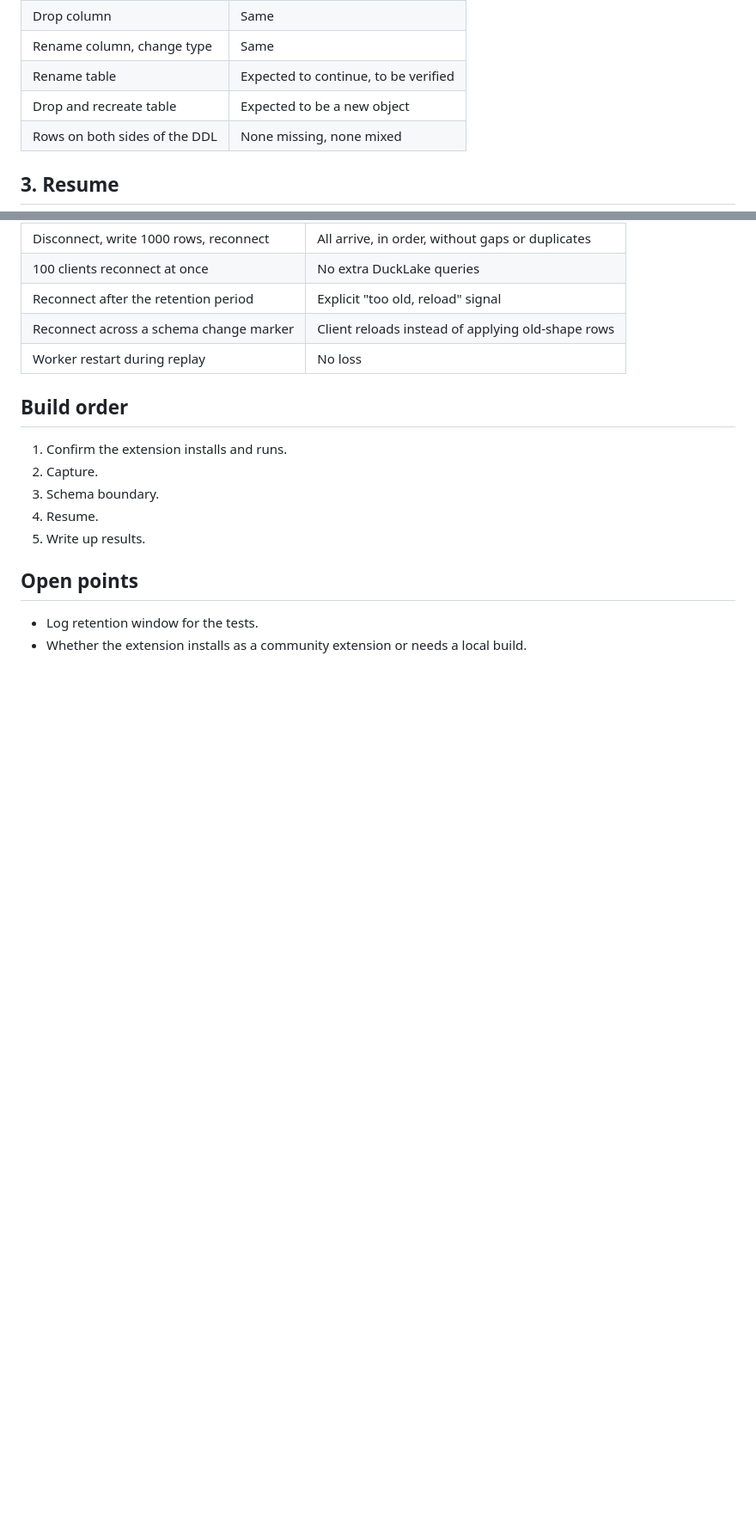
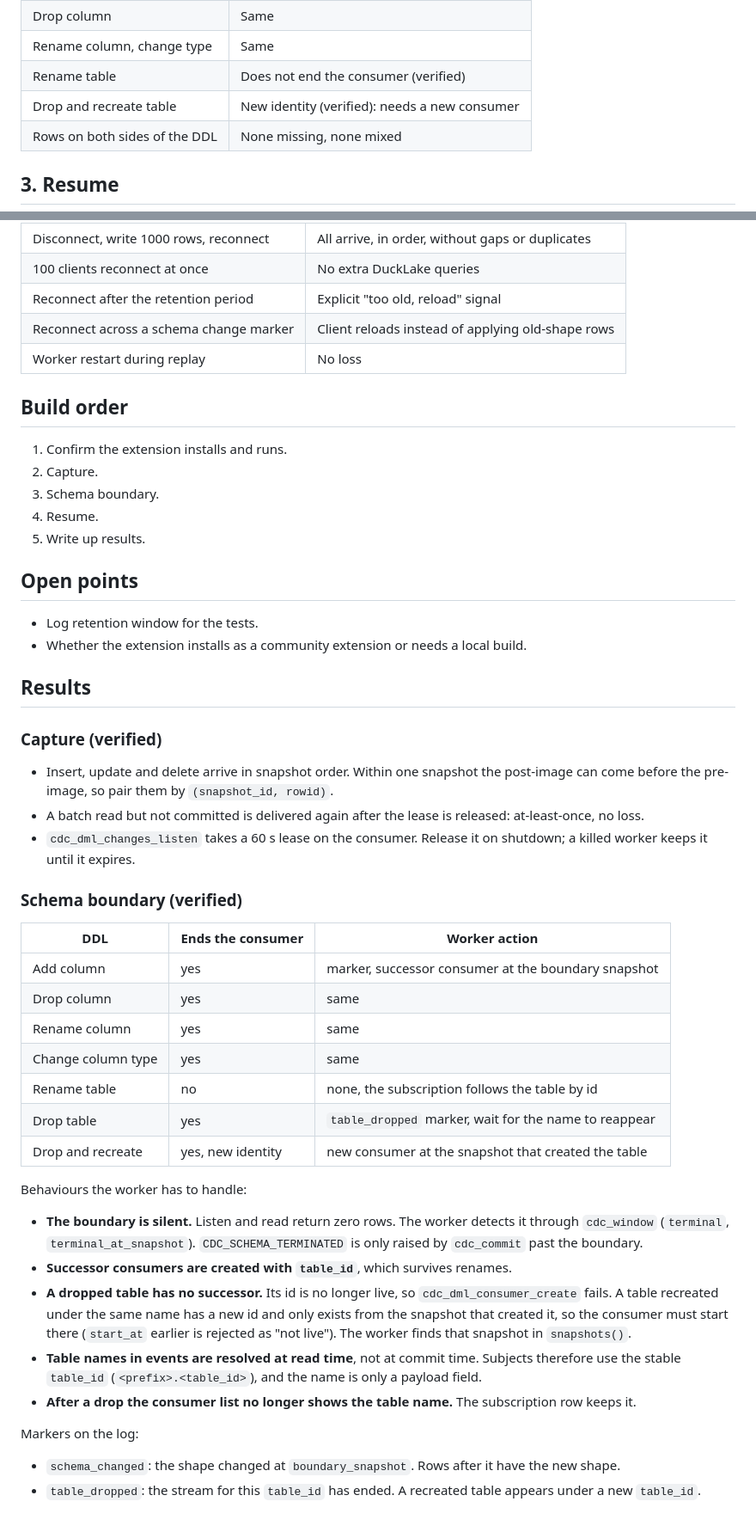
Before and after one commit to AscilCH/ducklake-realtime, a Markdown page: docs/design.md, 2 parts joined by grey strips. Shown at 86% size. Drawn GitHub-style; blank space fills up the shorter version.

Commit message:
docs: record capture and schema boundary findings

```diff
--- a/docs/design.md
+++ b/docs/design.md
@@ -49,8 +49,8 @@ DuckLake has no write-ahead log. Capture here means reading snapshots through a
 | Add column | Does it end the consumer? |
 | Drop column | Same |
 | Rename column, change type | Same |
-| Rename table | Expected to continue, to be verified |
-| Drop and recreate table | Expected to be a new object |
+| Rename table | Does not end the consumer (verified) |
+| Drop and recreate table | New identity (verified): needs a new consumer |
 | Rows on both sides of the DDL | None missing, none mixed |
 
 ## 3. Resume
@@ -86,3 +86,36 @@ DuckLake has no write-ahead log. Capture here means reading snapshots through a
 
 - Log retention window for the tests.
 - Whether the extension installs as a community extension or needs a local build.
+
+## Results
+
+### Capture (verified)
+
+- Insert, update and delete arrive in snapshot order. Within one snapshot the post-image can come before the pre-image, so pair them by `(snapshot_id, rowid)`.
+- A batch read but not committed is delivered again after the lease is released: at-least-once, no loss.
+- `cdc_dml_changes_listen` takes a 60 s lease on the consumer. Release it on shutdown; a killed worker keeps it until it expires.
+
+### Schema boundary (verified)
+
+| DDL | Ends the consumer | Worker action |
+|---|---|---|
+| Add column | yes | marker, successor consumer at the boundary snapshot |
+| Drop column | yes | same |
+| Rename column | yes | same |
+| Change column type | yes | same |
+| Rename table | no | none, the subscription follows the table by id |
+| Drop table | yes | `table_dropped` marker, wait for the name to reappear |
+| Drop and recreate | yes, new identity | new consumer at the snapshot that created the table |
+
+Behaviours the worker has to handle:
+
+- **The boundary is silent.** Listen and read return zero rows. The worker detects it through `cdc_window` (`terminal`, `terminal_at_snapshot`). `CDC_SCHEMA_TERMINATED` is only raised by `cdc_commit` past the boundary.
+- **Successor consumers are created with `table_id`**, which survives renames.
+- **A dropped table has no successor.** Its id is no longer live, so `cdc_dml_consumer_create` fails. A table recreated under the same name has a new id and only exists from the snapshot that created it, so the consumer must start there (`start_at` earlier is rejected as "not live"). The worker finds that snapshot in `snapshots()`.
+- **Table names in events are resolved at read time**, not at commit time. Subjects therefore use the stable `table_id` (`<prefix>.<table_id>`), and the name is only a payload field.
+- **After a drop the consumer list no longer shows the table name.** The subscription row keeps it.
+
+Markers on the log:
+
+- `schema_changed`: the shape changed at `boundary_snapshot`. Rows after it have the new shape.
+- `table_dropped`: the stream for this `table_id` has ended. A recreated table appears under a new `table_id`.
```
